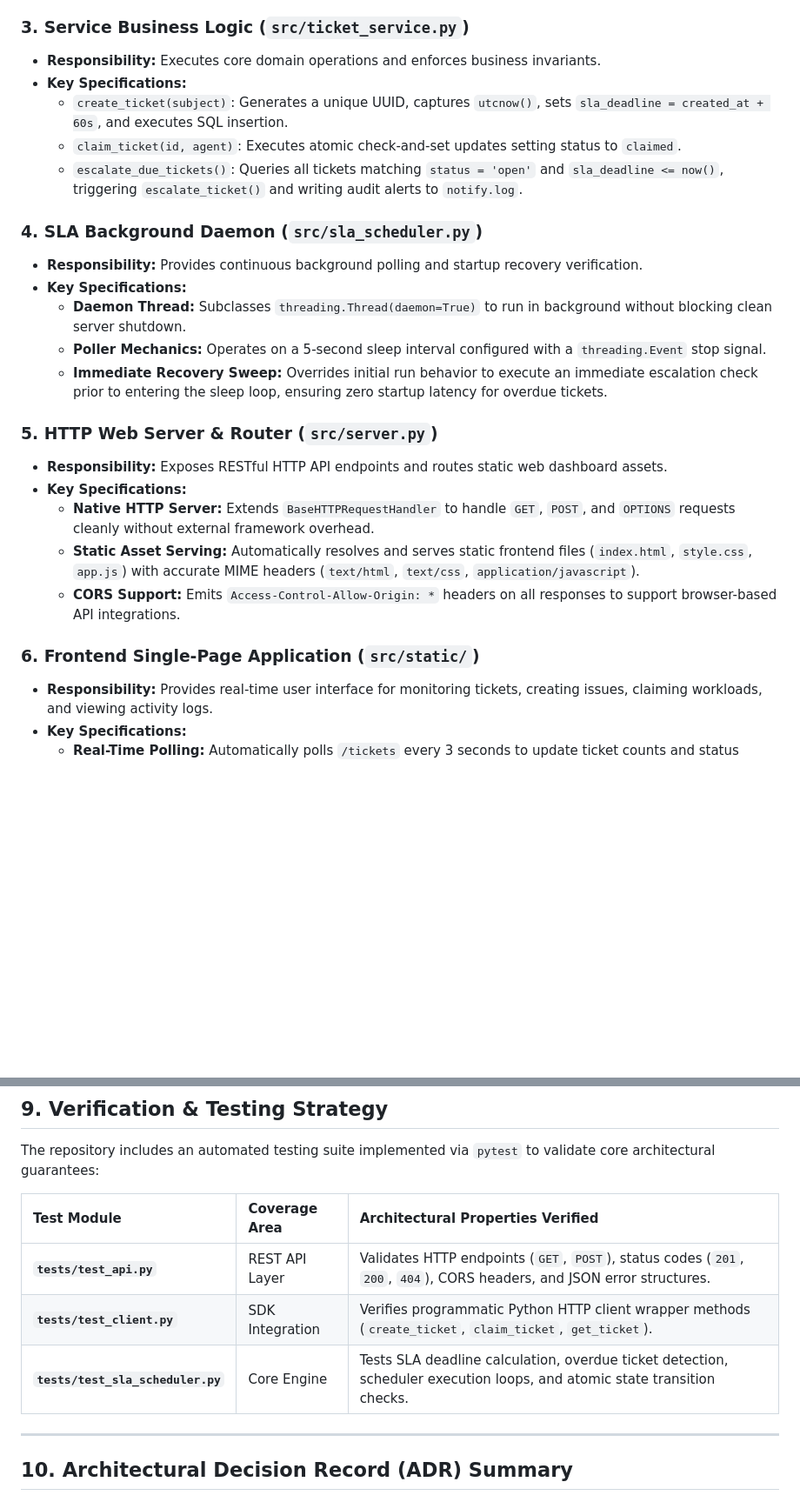
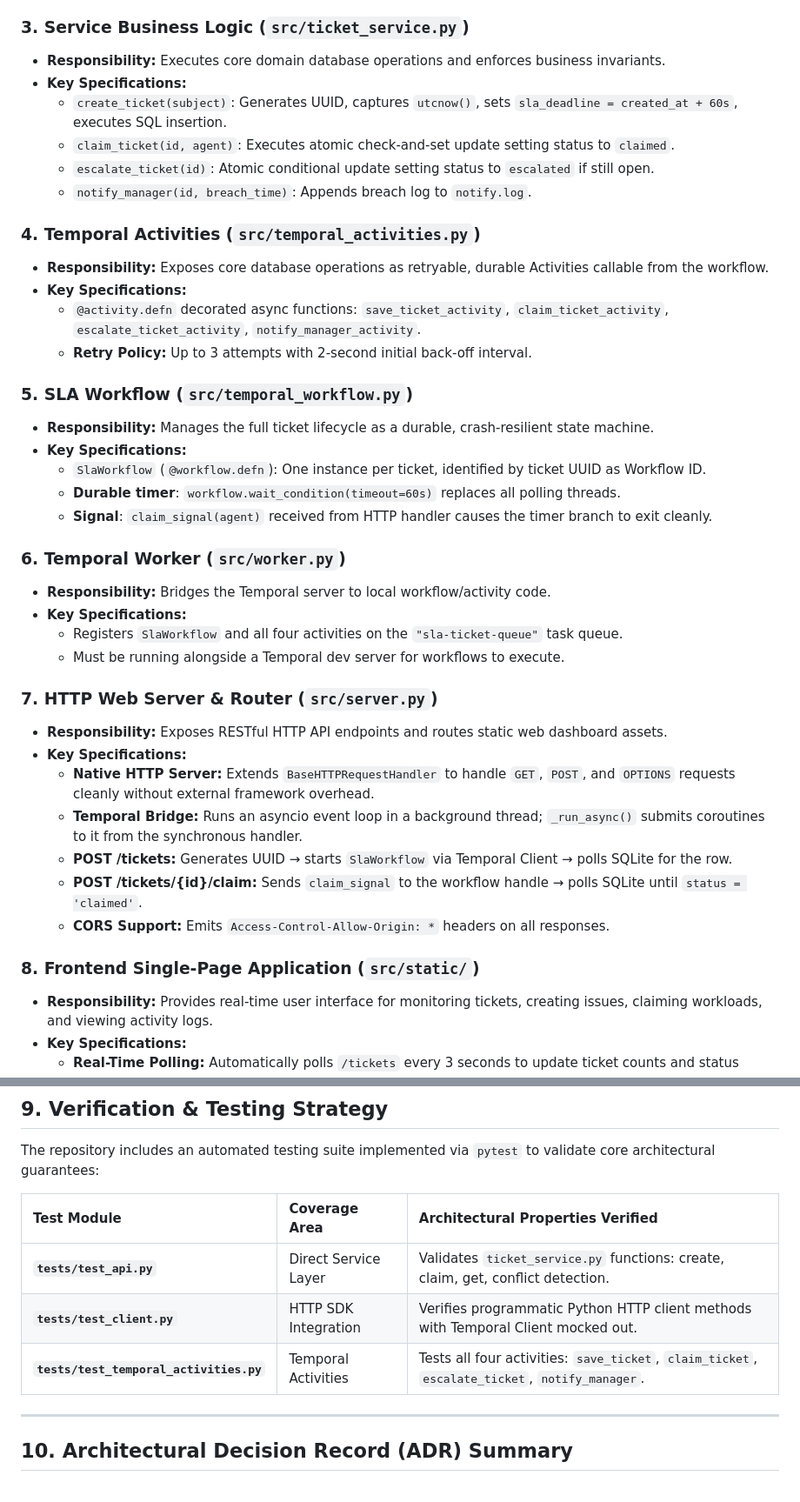
Before and after one commit to muddassir-khan-se/bootcamp-2026-project, a Markdown page: docs/architecture.md, 2 parts joined by grey strips. Shown at 87% size. GitHub-like rendering; blank space fills up the shorter version.

Commit message:
docs: update system architecture to document Temporal workflow implementation

```diff
--- a/docs/architecture.md
+++ b/docs/architecture.md
@@ -167,27 +160,42 @@ The system follows a modular, layered architecture designed to separate database
   - **Serialization:** Provides `to_dict()` helper functions converting native Python `datetime` objects into standardized ISO 8601 UTC strings for HTTP JSON payloads.
 
 ### 3. Service Business Logic (`src/ticket_service.py`)
-- **Responsibility:** Executes core domain operations and enforces business invariants.
+- **Responsibility:** Executes core domain database operations and enforces business invariants.
 - **Key Specifications:**
-  - `create_ticket(subject)`: Generates a unique UUID, captures `utcnow()`, sets `sla_deadline = created_at + 60s`, and executes SQL insertion.
-  - `claim_ticket(id, agent)`: Executes atomic check-and-set updates setting status to `claimed`.
-  - `escalate_due_tickets()`: Queries all tickets matching `status = 'open'` and `sla_deadline <= now()`, triggering `escalate_ticket()` and writing audit alerts to `notify.log`.
+  - `create_ticket(subject)`: Generates UUID, captures `utcnow()`, sets `sla_deadline = created_at + 60s`, executes SQL insertion.
+  - `claim_ticket(id, agent)`: Executes atomic check-and-set update setting status to `claimed`.
+  - `escalate_ticket(id)`: Atomic conditional update setting status to `escalated` if still open.
+  - `notify_manager(id, breach_time)`: Appends breach log to `notify.log`.
 
-### 4. SLA Background Daemon (`src/sla_scheduler.py`)
-- **Responsibility:** Provides continuous background polling and startup recovery verification.
+### 4. Temporal Activities (`src/temporal_activities.py`)
+- **Responsibility:** Exposes core database operations as retryable, durable Activities callable from the workflow.
 - **Key Specifications:**
-  - **Daemon Thread:** Subclasses `threading.Thread(daemon=True)` to run in background without blocking clean server shutdown.
-  - **Poller Mechanics:** Operates on a 5-second sleep interval configured with a `threading.Event` stop signal.
-  - **Immediate Recovery Sweep:** Overrides initial run behavior to execute an immediate escalation check prior to entering the sleep loop, ensuring zero startup latency for overdue tickets.
+  - `@activity.defn` decorated async functions: `save_ticket_activity`, `claim_ticket_activity`, `escalate_ticket_activity`, `notify_manager_activity`.
+  - **Retry Policy:** Up to 3 attempts with 2-second initial back-off interval.
 
-### 5. HTTP Web Server & Router (`src/server.py`)
+### 5. SLA Workflow (`src/temporal_workflow.py`)
+- **Responsibility:** Manages the full ticket lifecycle as a durable, crash-resilient state machine.
+- **Key Specifications:**
+  - `SlaWorkflow` (`@workflow.defn`): One instance per ticket, identified by ticket UUID as Workflow ID.
+  - **Durable timer**: `workflow.wait_condition(timeout=60s)` replaces all polling threads.
+  - **Signal**: `claim_signal(agent)` received from HTTP handler causes the timer branch to exit cleanly.
+
+### 6. Temporal Worker (`src/worker.py`)
+- **Responsibility:** Bridges the Temporal server to local workflow/activity code.
+- **Key Specifications:**
+  - Registers `SlaWorkflow` and all four activities on the `"sla-ticket-queue"` task queue.
+  - Must be running alongside a Temporal dev server for workflows to execute.
+
+### 7. HTTP Web Server & Router (`src/server.py`)
 - **Responsibility:** Exposes RESTful HTTP API endpoints and routes static web dashboard assets.
 - **Key Specifications:**
   - **Native HTTP Server:** Extends `BaseHTTPRequestHandler` to handle `GET`, `POST`, and `OPTIONS` requests cleanly without external framework overhead.
-  - **Static Asset Serving:** Automatically resolves and serves static frontend files (`index.html`, `style.css`, `app.js`) with accurate MIME headers (`text/html`, `text/css`, `application/javascript`).
-  - **CORS Support:** Emits `Access-Control-Allow-Origin: *` headers on all responses to support browser-based API integrations.
+  - **Temporal Bridge:** Runs an asyncio event loop in a background thread; `_run_async()` submits coroutines to it from the synchronous handler.
+  - **POST /tickets:** Generates UUID → starts `SlaWorkflow` via Temporal Client → polls SQLite for the row.
+  - **POST /tickets/{id}/claim:** Sends `claim_signal` to the workflow handle → polls SQLite until `status = 'claimed'`.
+  - **CORS Support:** Emits `Access-Control-Allow-Origin: *` headers on all responses.
 
-### 6. Frontend Single-Page Application (`src/static/`)
+### 8. Frontend Single-Page Application (`src/static/`)
 - **Responsibility:** Provides real-time user interface for monitoring tickets, creating issues, claiming workloads, and viewing activity logs.
 - **Key Specifications:**
   - **Real-Time Polling:** Automatically polls `/tickets` every 3 seconds to update ticket counts and status grids.
@@ -305,9 +313,9 @@ The repository includes an automated testing suite implemented via `pytest` to v
 
 | Test Module | Coverage Area | Architectural Properties Verified |
 | :--- | :--- | :--- |
-| **`tests/test_api.py`** | REST API Layer | Validates HTTP endpoints (`GET`, `POST`), status codes (`201`, `200`, `404`), CORS headers, and JSON error structures. |
-| **`tests/test_client.py`** | SDK Integration | Verifies programmatic Python HTTP client wrapper methods (`create_ticket`, `claim_ticket`, `get_ticket`). |
-| **`tests/test_sla_scheduler.py`** | Core Engine | Tests SLA deadline calculation, overdue ticket detection, scheduler execution loops, and atomic state transition checks. |
+| **`tests/test_api.py`** | Direct Service Layer | Validates `ticket_service.py` functions: create, claim, get, conflict detection. |
+| **`tests/test_client.py`** | HTTP SDK Integration | Verifies programmatic Python HTTP client methods with Temporal Client mocked out. |
+| **`tests/test_temporal_activities.py`** | Temporal Activities | Tests all four activities: `save_ticket`, `claim_ticket`, `escalate_ticket`, `notify_manager`. |
 
 ---
 
```
Also changed, not shown: other parts of docs/architecture.md (+50 -57 lines).
